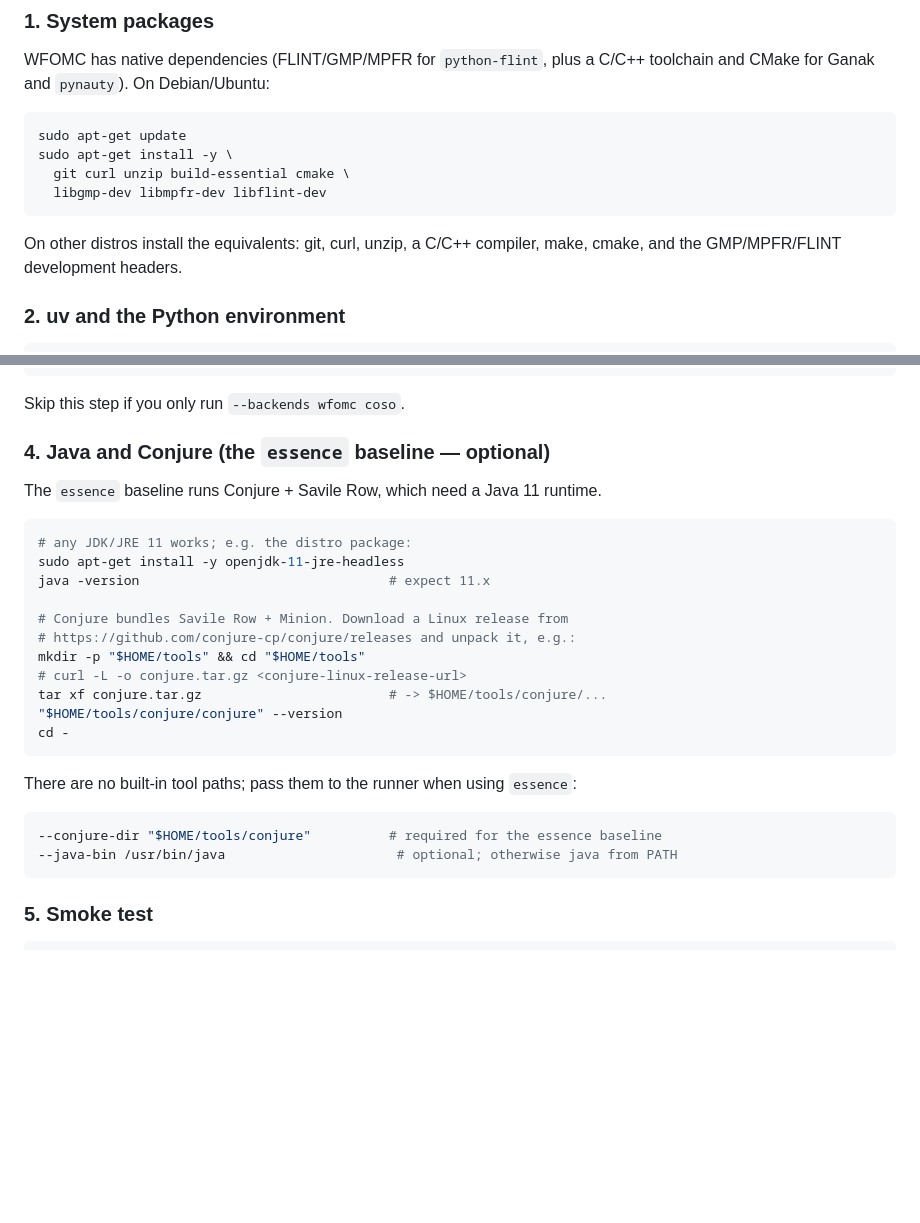
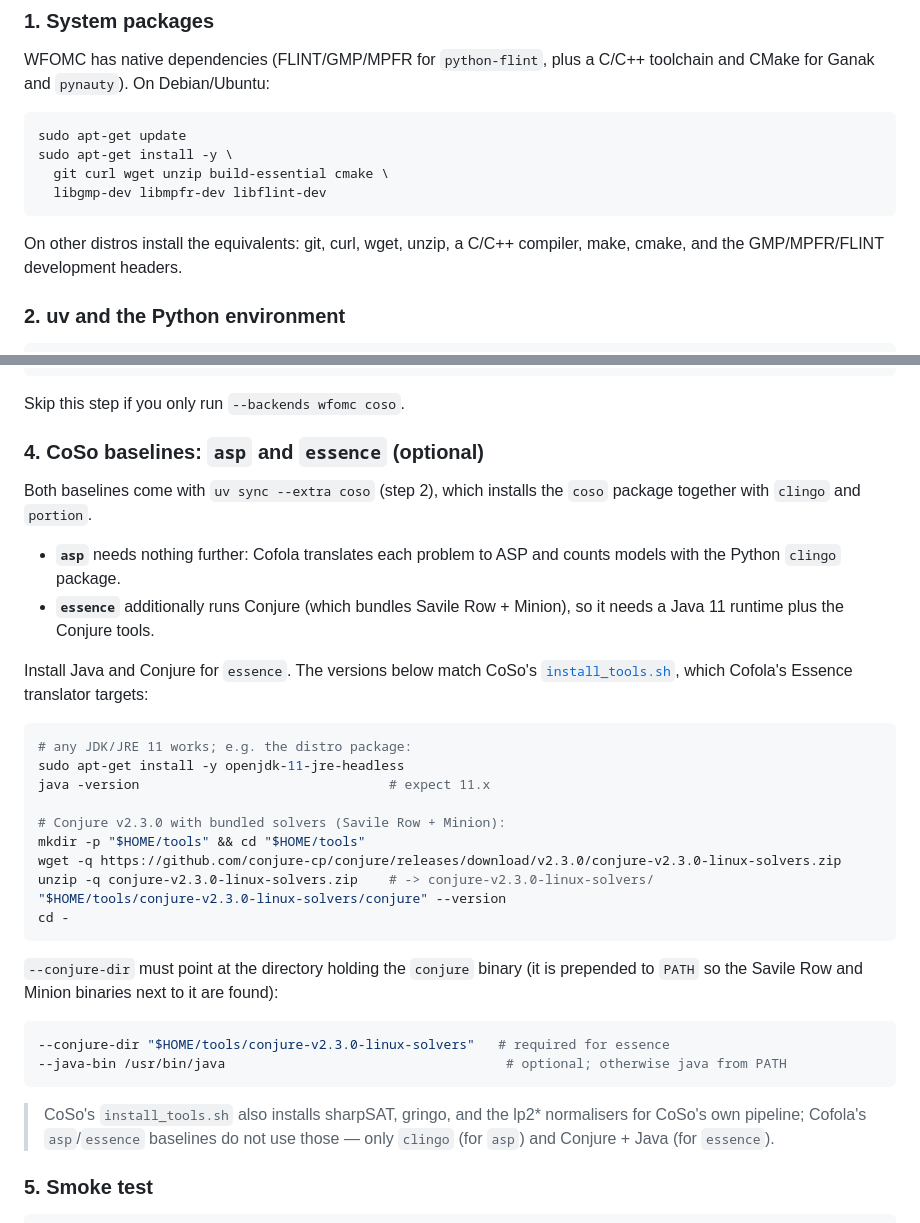
Before and after one commit to lucienwang1009/cofola, a Markdown page: scripts/benchmarks/README.md, 2 parts joined by grey strips. GitHub-like rendering; blank space fills up the shorter version.

Commit message:
docs(benchmarks): document asp and essence baseline setup
Expand the clean-server setup with the CoSo baselines: asp needs only the
Python clingo (from the coso extra), essence needs Java 11 + Conjure v2.3.0
(with bundled Savile Row + Minion), matching CoSo's install_tools.sh. Note that
cofola's baselines do not use CoSo's sharpSAT / gringo / lp2* tools.

Co-Authored-By: Claude Opus 4.8 <noreply@anthropic.com>

````diff
--- a/scripts/benchmarks/README.md
+++ b/scripts/benchmarks/README.md
@@ -17,12 +17,12 @@ toolchain and CMake for Ganak and `pynauty`). On Debian/Ubuntu:
 ```bash
 sudo apt-get update
 sudo apt-get install -y \
-  git curl unzip build-essential cmake \
+  git curl wget unzip build-essential cmake \
   libgmp-dev libmpfr-dev libflint-dev
 ```
 
-On other distros install the equivalents: git, curl, unzip, a C/C++ compiler,
-make, cmake, and the GMP/MPFR/FLINT development headers.
+On other distros install the equivalents: git, curl, wget, unzip, a C/C++
+compiler, make, cmake, and the GMP/MPFR/FLINT development headers.
 
 ### 2. uv and the Python environment
 
@@ -69,30 +69,44 @@ uv run which ganak && uv run ganak --help | head -1
 
 Skip this step if you only run `--backends wfomc coso`.
 
-### 4. Java and Conjure (the `essence` baseline — optional)
+### 4. CoSo baselines: `asp` and `essence` (optional)
 
-The `essence` baseline runs Conjure + Savile Row, which need a Java 11 runtime.
+Both baselines come with `uv sync --extra coso` (step 2), which installs the
+`coso` package together with `clingo` and `portion`.
+
+- **`asp`** needs nothing further: Cofola translates each problem to ASP and
+  counts models with the Python `clingo` package.
+- **`essence`** additionally runs Conjure (which bundles Savile Row + Minion),
+  so it needs a Java 11 runtime plus the Conjure tools.
+
+Install Java and Conjure for `essence`. The versions below match CoSo's
+[`install_tools.sh`](https://github.com/PietroTotis/CoSo/blob/master/install_tools.sh),
+which Cofola's Essence translator targets:
 
 ```bash
 # any JDK/JRE 11 works; e.g. the distro package:
 sudo apt-get install -y openjdk-11-jre-headless
 java -version                                # expect 11.x
 
-# Conjure bundles Savile Row + Minion. Download a Linux release from
-# https://github.com/conjure-cp/conjure/releases and unpack it, e.g.:
+# Conjure v2.3.0 with bundled solvers (Savile Row + Minion):
 mkdir -p "$HOME/tools" && cd "$HOME/tools"
-# curl -L -o conjure.tar.gz <conjure-linux-release-url>
-tar xf conjure.tar.gz                        # -> $HOME/tools/conjure/...
-"$HOME/tools/conjure/conjure" --version
+wget -q https://github.com/conjure-cp/conjure/releases/download/v2.3.0/conjure-v2.3.0-linux-solvers.zip
+unzip -q conjure-v2.3.0-linux-solvers.zip    # -> conjure-v2.3.0-linux-solvers/
+"$HOME/tools/conjure-v2.3.0-linux-solvers/conjure" --version
 cd -
 ```
 
-There are no built-in tool paths; pass them to the runner when using `essence`:
+`--conjure-dir` must point at the directory holding the `conjure` binary (it is
+prepended to `PATH` so the Savile Row and Minion binaries next to it are found):
 
 ```bash
---conjure-dir "$HOME/tools/conjure"          # required for the essence baseline
---java-bin /usr/bin/java                      # optional; otherwise java from PATH
+--conjure-dir "$HOME/tools/conjure-v2.3.0-linux-solvers"   # required for essence
+--java-bin /usr/bin/java                                    # optional; otherwise java from PATH
 ```
+
+> CoSo's `install_tools.sh` also installs sharpSAT, gringo, and the lp2*
+> normalisers for CoSo's own pipeline; Cofola's `asp`/`essence` baselines do not
+> use those — only `clingo` (for `asp`) and Conjure + Java (for `essence`).
 
 ### 5. Smoke test
 
````
